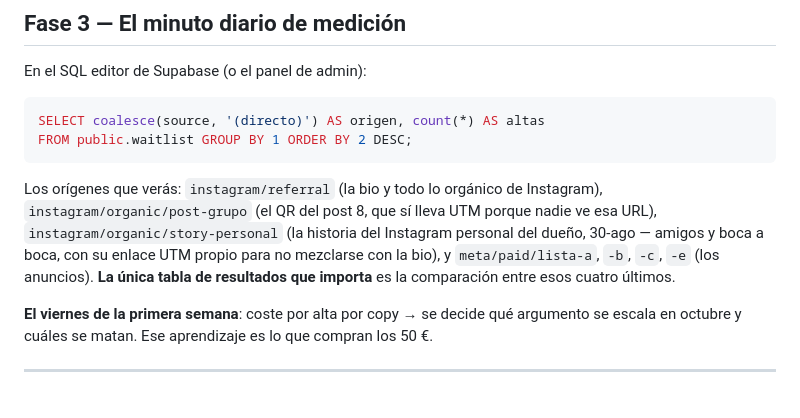
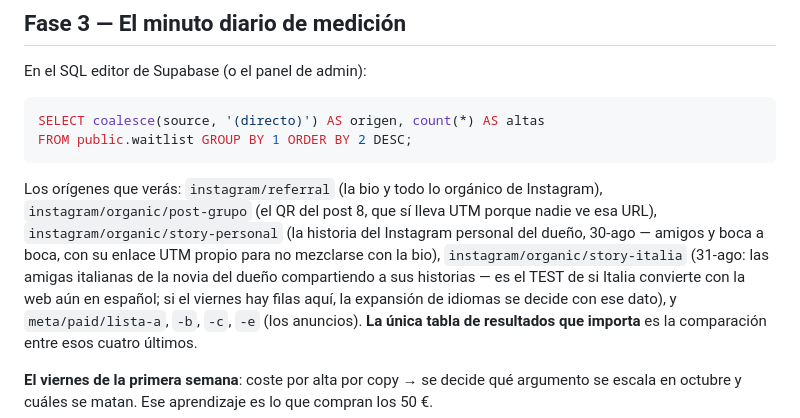
Before and after one commit to marcgodinezmartinez-gif/nomad-marketing, a Markdown page: docs/PLAN-INSTAGRAM.md, the part around the change. Rendered like a GitHub page; blank space fills up the shorter version.

Commit message:
Docs: el origen story-italia — el test de las amigas italianas (31-ago)
Co-Authored-By: Claude <noreply@anthropic.com>

```diff
--- a/docs/PLAN-INSTAGRAM.md
+++ b/docs/PLAN-INSTAGRAM.md
@@ -184,7 +184,10 @@ FROM public.waitlist GROUP BY 1 ORDER BY 2 DESC;
 Los orígenes que verás: `instagram/referral` (la bio y todo lo orgánico de Instagram),
 `instagram/organic/post-grupo` (el QR del post 8, que sí lleva UTM porque nadie ve esa
 URL), `instagram/organic/story-personal` (la historia del Instagram personal del dueño,
-30-ago — amigos y boca a boca, con su enlace UTM propio para no mezclarse con la bio), y
+30-ago — amigos y boca a boca, con su enlace UTM propio para no mezclarse con la bio),
+`instagram/organic/story-italia` (31-ago: las amigas italianas de la novia del dueño
+compartiendo a sus historias — es el TEST de si Italia convierte con la web aún en
+español; si el viernes hay filas aquí, la expansión de idiomas se decide con ese dato), y
 `meta/paid/lista-a`, `-b`, `-c`, `-e` (los anuncios). **La única
 tabla de resultados que importa** es la comparación entre esos cuatro últimos.
 
```
